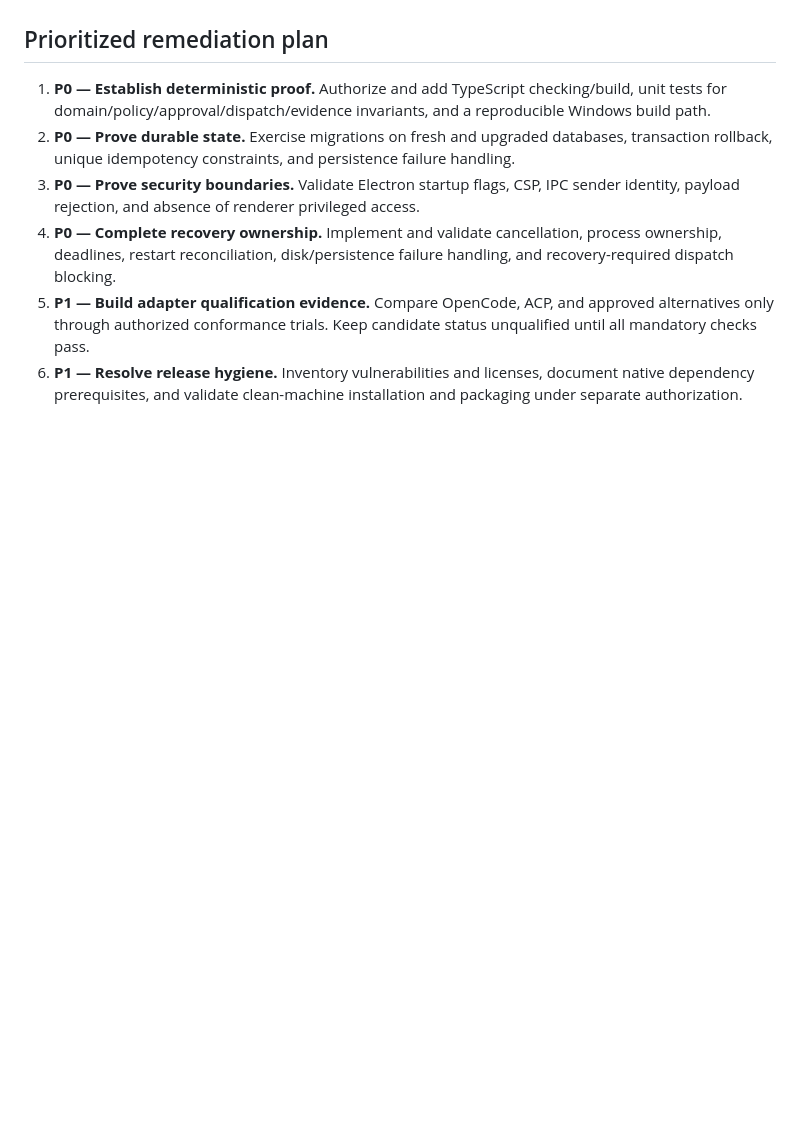
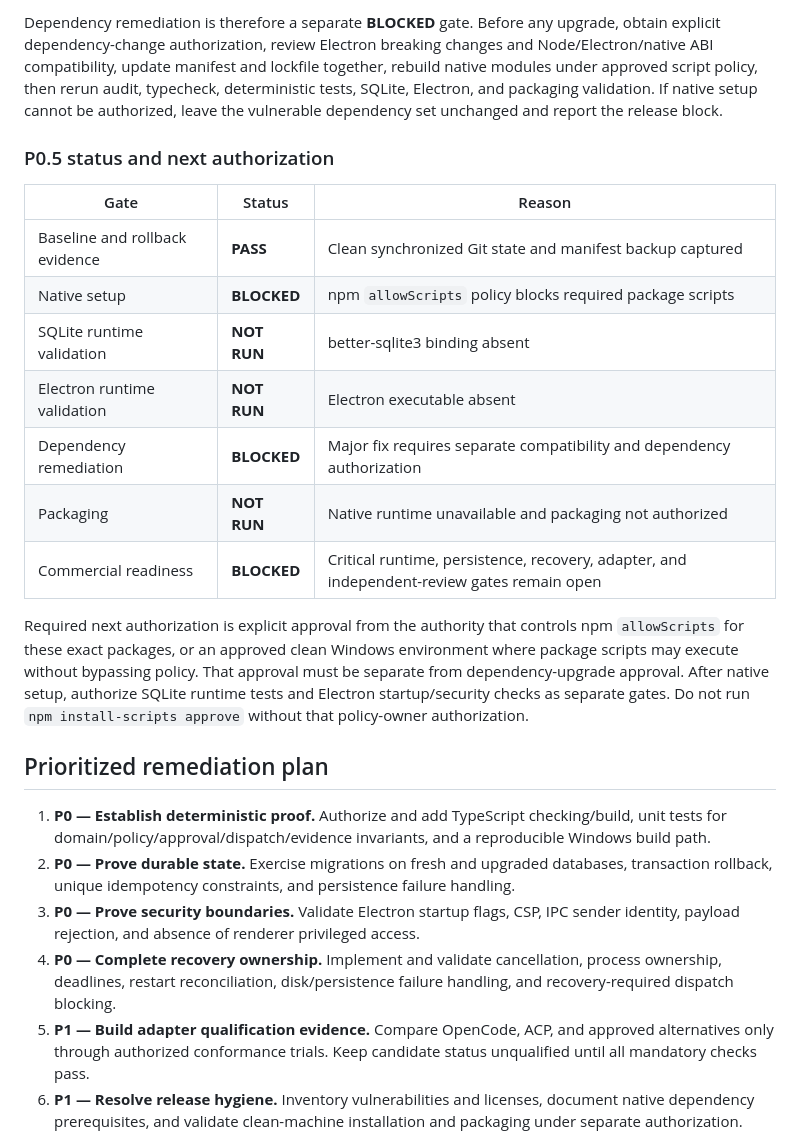
Before and after one commit to Rohan0603/Orchestrator, a Markdown page: COMMERCIAL_READINESS.md, the part around one of its changes. GitHub-like rendering; blank space fills up the shorter version.

```diff
--- a/COMMERCIAL_READINESS.md
+++ b/COMMERCIAL_READINESS.md
@@ -434,3 +499,31 @@ approval for any dependency, environment-policy, packaging, or remote change.
+Dependency remediation is therefore a separate **BLOCKED** gate. Before any
+upgrade, obtain explicit dependency-change authorization, review Electron
+breaking changes and Node/Electron/native ABI compatibility, update manifest
+and lockfile together, rebuild native modules under approved script policy,
+then rerun audit, typecheck, deterministic tests, SQLite, Electron, and
+packaging validation. If native setup cannot be authorized, leave the
+vulnerable dependency set unchanged and report the release block.
+
+### P0.5 status and next authorization
+
+| Gate | Status | Reason |
+|---|---|---|
+| Baseline and rollback evidence | **PASS** | Clean synchronized Git state and manifest backup captured |
+| Native setup | **BLOCKED** | npm `allowScripts` policy blocks required package scripts |
+| SQLite runtime validation | **NOT RUN** | better-sqlite3 binding absent |
+| Electron runtime validation | **NOT RUN** | Electron executable absent |
+| Dependency remediation | **BLOCKED** | Major fix requires separate compatibility and dependency authorization |
+| Packaging | **NOT RUN** | Native runtime unavailable and packaging not authorized |
+| Commercial readiness | **BLOCKED** | Critical runtime, persistence, recovery, adapter, and independent-review gates remain open |
+
+Required next authorization is explicit approval from the authority that
+controls npm `allowScripts` for these exact packages, or an approved clean
+Windows environment where package scripts may execute without bypassing
+policy. That approval must be separate from dependency-upgrade approval.
+After native setup, authorize SQLite runtime tests and Electron startup/security
+checks as separate gates. Do not run `npm install-scripts approve` without
+that policy-owner authorization.
+
 ## Prioritized remediation plan
 
 1. **P0 — Establish deterministic proof.** Authorize and add TypeScript
```
Also changed, not shown: other parts of COMMERCIAL_READINESS.md (+65 -0 lines).
